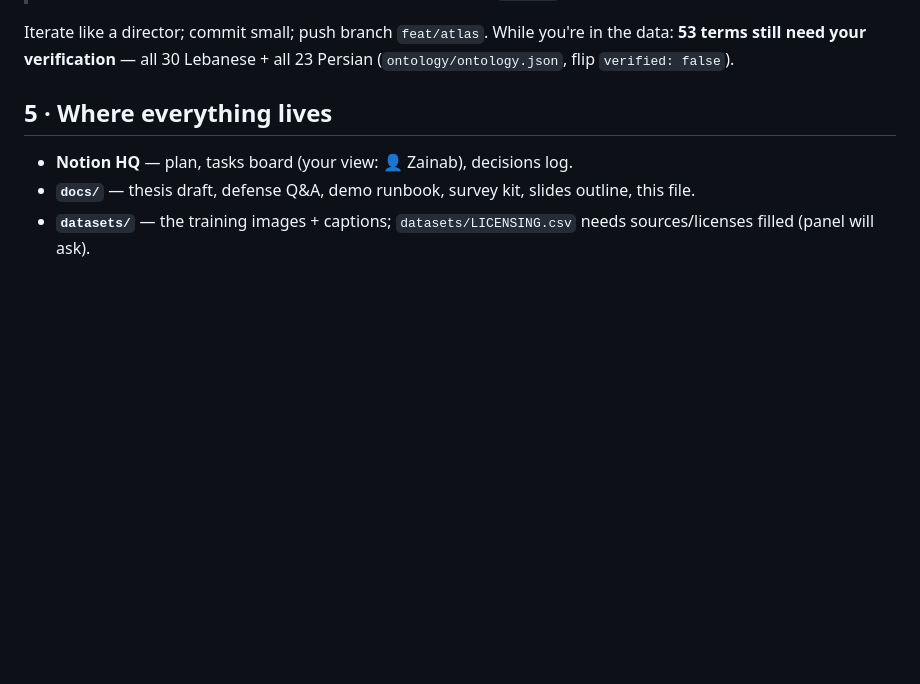
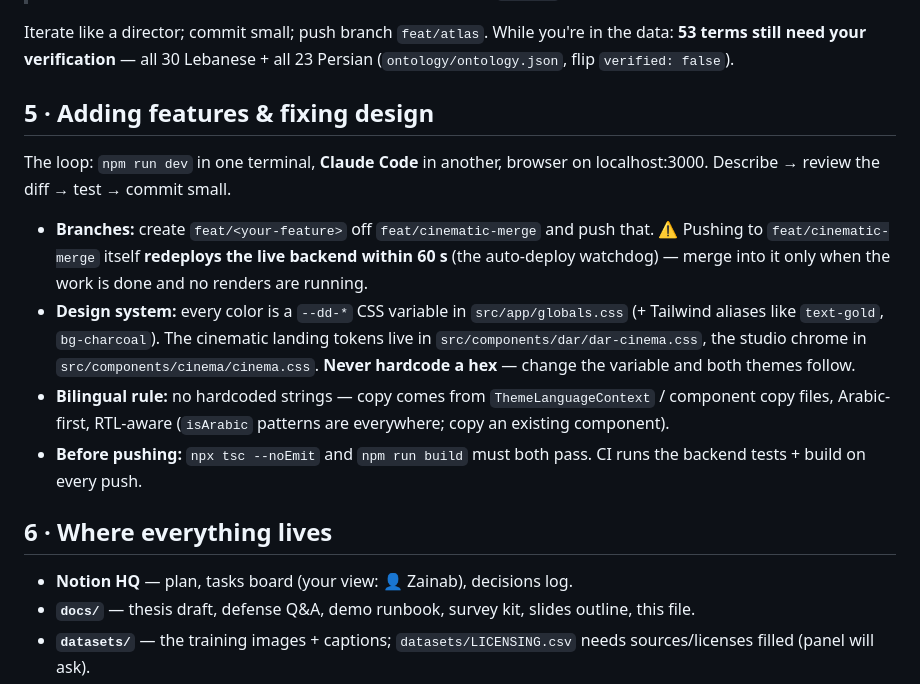
Before and after one commit to hamdanyasser/dardesign-app, a Markdown page: docs/zainab-onboarding.md, the part around the change. Rendered like a GitHub page; blank space fills up the shorter version.

Commit message:
docs(onboarding): feature + design-fix workflow for Zainab
Branch discipline (auto-deploy caveat), design-token map, bilingual
rule, pre-push checks.

Co-Authored-By: Claude Fable 5 <noreply@anthropic.com>

```diff
--- a/docs/zainab-onboarding.md
+++ b/docs/zainab-onboarding.md
@@ -75,7 +75,27 @@ Iterate like a director; commit small; push branch `feat/atlas`.
 While you're in the data: **53 terms still need your verification** — all 30
 Lebanese + all 23 Persian (`ontology/ontology.json`, flip `verified: false`).
 
-## 5 · Where everything lives
+## 5 · Adding features & fixing design
+
+The loop: `npm run dev` in one terminal, **Claude Code** in another, browser on
+localhost:3000. Describe → review the diff → test → commit small.
+
+- **Branches:** create `feat/<your-feature>` off `feat/cinematic-merge` and
+  push that. ⚠️ Pushing to `feat/cinematic-merge` itself **redeploys the live
+  backend within 60 s** (the auto-deploy watchdog) — merge into it only when
+  the work is done and no renders are running.
+- **Design system:** every color is a `--dd-*` CSS variable in
+  `src/app/globals.css` (+ Tailwind aliases like `text-gold`, `bg-charcoal`).
+  The cinematic landing tokens live in `src/components/dar/dar-cinema.css`,
+  the studio chrome in `src/components/cinema/cinema.css`. **Never hardcode a
+  hex** — change the variable and both themes follow.
+- **Bilingual rule:** no hardcoded strings — copy comes from
+  `ThemeLanguageContext` / component copy files, Arabic-first, RTL-aware
+  (`isArabic` patterns are everywhere; copy an existing component).
+- **Before pushing:** `npx tsc --noEmit` and `npm run build` must both pass.
+  CI runs the backend tests + build on every push.
+
+## 6 · Where everything lives
 
 - **Notion HQ** — plan, tasks board (your view: 👤 Zainab), decisions log.
 - **`docs/`** — thesis draft, defense Q&A, demo runbook, survey kit, slides
```
